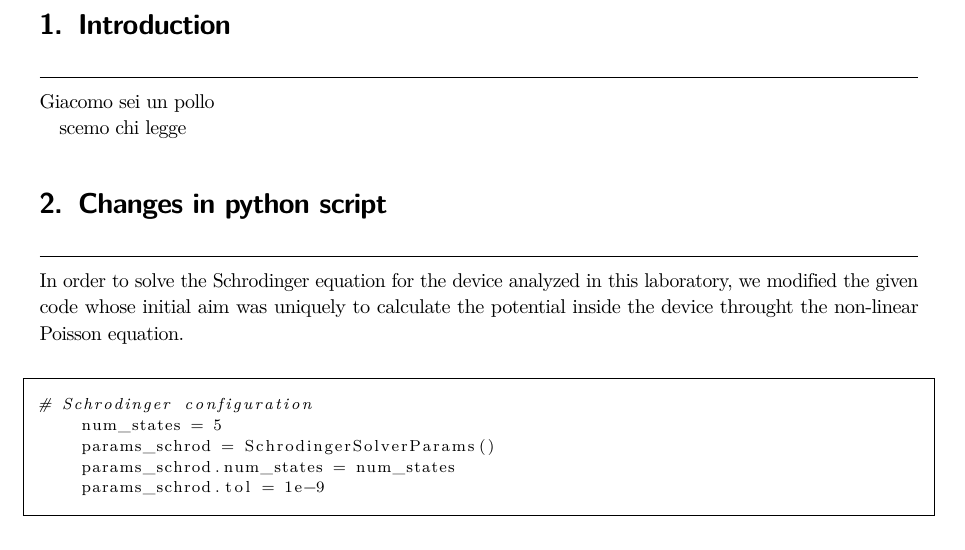
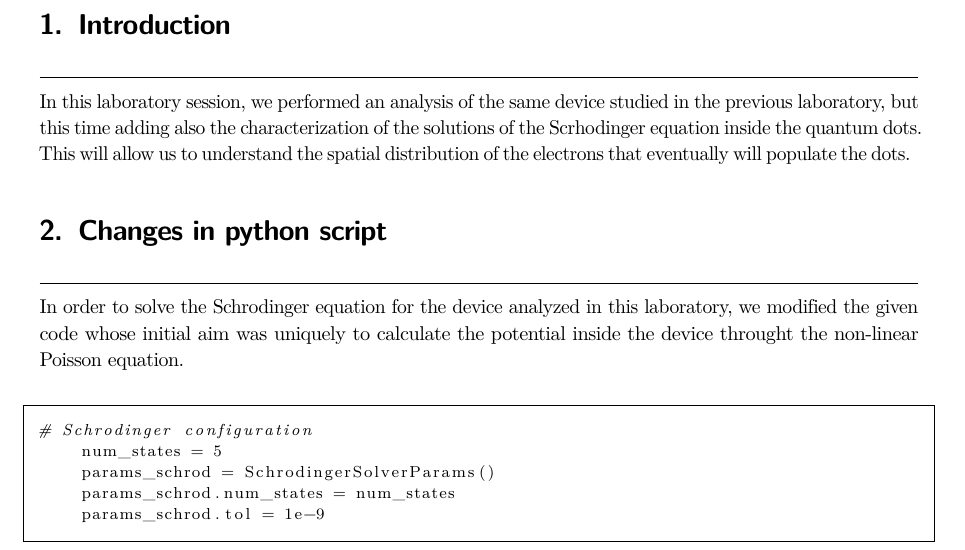
Before and after one commit to TucanoCode04/Qubit_Electronics_Lab05_Report, a LaTeX thesis (homebook.tex, which reads intro/intro.tex): part of page 3 of 4, cut so that both start at the same text. Compiled offline with pdfLaTeX.

Commit message:
mini intro

```diff
--- a/intro/intro.tex
+++ b/intro/intro.tex
@@ -1,5 +1,4 @@
 \chapter{Introduction}
-
-Giacomo sei un pollo
-
-scemo chi legge
+In this laboratory session, we performed an analysis of the same device studied in the previous laboratory, but this time
+adding also the characterization of the solutions of the Scrhodinger equation inside the quantum dots. This will allow us to understand
+the spatial distribution of the electrons that eventually will populate the dots.
```
